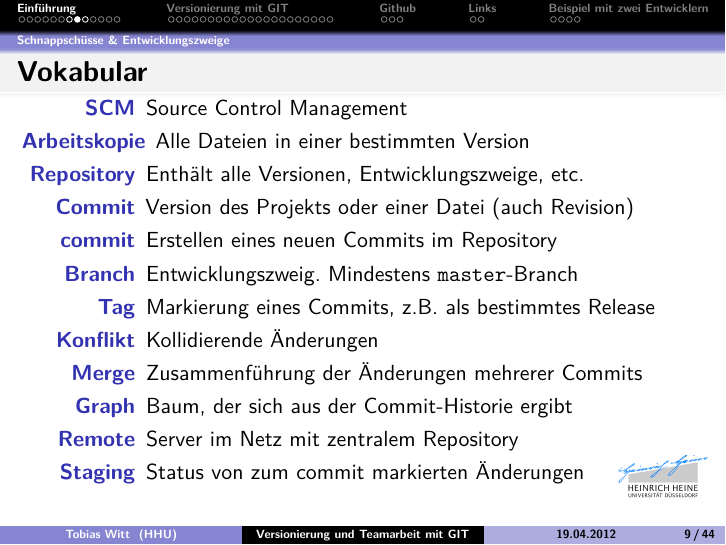
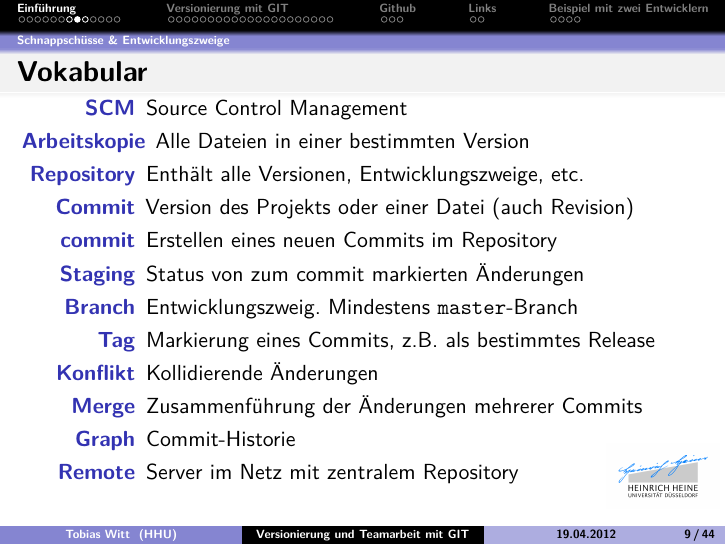
Before and after one commit to propra12-orga/git-lecture, LaTeX slides (main.tex, which reads sections/introduction.tex): page 32 of 105. Compiled offline with pdfLaTeX; the source files are stored in an older character set and shown here as Unicode.

Commit message:
Change vocabulary

```diff
--- a/sections/introduction.tex
+++ b/sections/introduction.tex
@@ -79,13 +79,13 @@
     \item[Repository]<3->Enthält alle Versionen, Entwicklungszweige, etc.
     \item[Commit]<4->Version des Projekts oder einer Datei (auch Revision)
     \item[commit]<4->Erstellen eines neuen Commits im Repository
-    \item[Branch]<5->Entwicklungszweig. Mindestens \texttt{master}-Branch
-    \item[Tag]<6->Markierung eines Commits, z.B. als bestimmtes Release
-    \item[Konflikt]<7->Kollidierende Änderungen
-    \item[Merge]<8->Zusammenführung der Änderungen mehrerer Commits
-    \item[Graph]<9->Baum, der sich aus der Commit-Historie ergibt
-    \item[Remote]<10->Server im Netz mit zentralem Repository
-    \item[Staging]<11->Status von zum commit markierten Änderungen
+    \item[Staging]<5->Status von zum commit markierten Änderungen
+    \item[Branch]<6->Entwicklungszweig. Mindestens \texttt{master}-Branch
+    \item[Tag]<7->Markierung eines Commits, z.B. als bestimmtes Release
+    \item[Konflikt]<8->Kollidierende Änderungen
+    \item[Merge]<9->Zusammenführung der Änderungen mehrerer Commits
+    \item[Graph]<10->Commit-Historie
+    \item[Remote]<11->Server im Netz mit zentralem Repository
   \end{description}
 \end{frame}
 %
```
